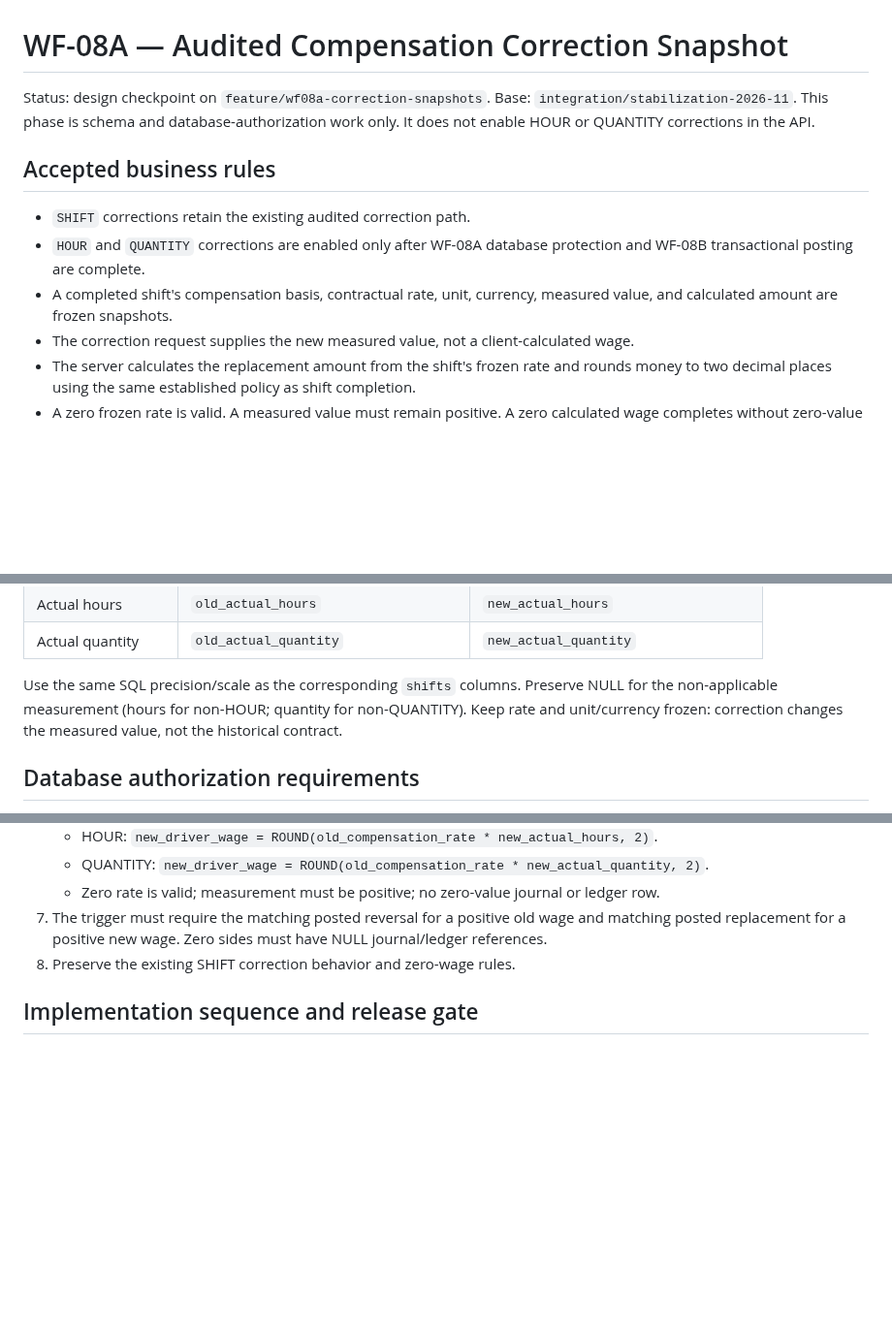
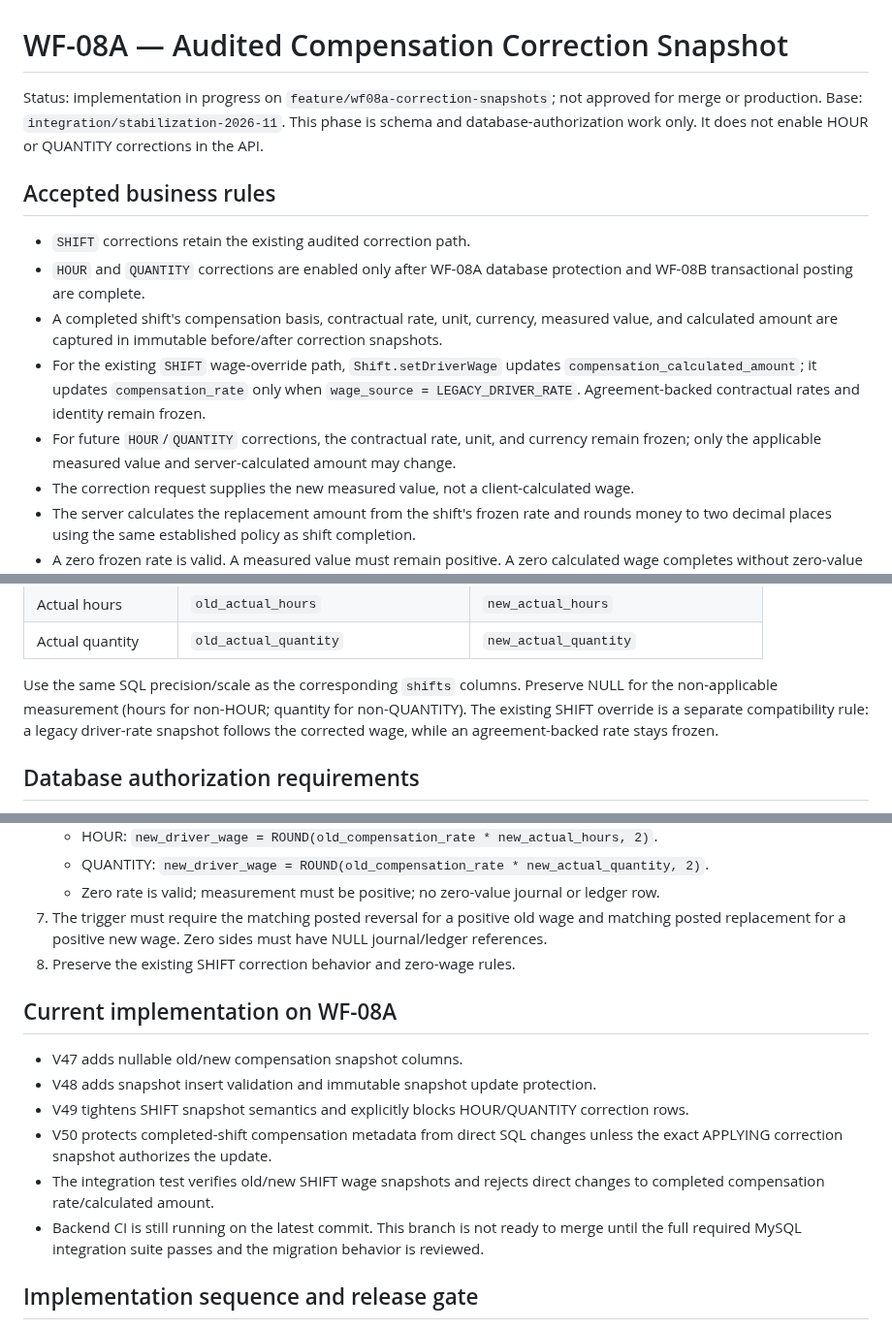
Before and after one commit to MohammedAli01020/contractor-manager, a Markdown page: docs/phases/PHASE-WF-08A-CORRECTION-SNAPSHOT.md, 3 parts joined by grey strips. Shown at 97% size. GitHub-like rendering; blank space fills up the shorter version.

Commit message:
docs(wf08a): clarify snapshot semantics and release gate

```diff
--- a/docs/phases/PHASE-WF-08A-CORRECTION-SNAPSHOT.md
+++ b/docs/phases/PHASE-WF-08A-CORRECTION-SNAPSHOT.md
@@ -1,6 +1,6 @@
 # WF-08A — Audited Compensation Correction Snapshot
 
-Status: design checkpoint on `feature/wf08a-correction-snapshots`.
+Status: implementation in progress on `feature/wf08a-correction-snapshots`; not approved for merge or production.
 Base: `integration/stabilization-2026-11`.
 This phase is schema and database-authorization work only. It does not enable HOUR or QUANTITY corrections in the API.
 
@@ -8,7 +8,9 @@ This phase is schema and database-authorization work only. It does not enable HO
 
 - `SHIFT` corrections retain the existing audited correction path.
 - `HOUR` and `QUANTITY` corrections are enabled only after WF-08A database protection and WF-08B transactional posting are complete.
-- A completed shift's compensation basis, contractual rate, unit, currency, measured value, and calculated amount are frozen snapshots.
+- A completed shift's compensation basis, contractual rate, unit, currency, measured value, and calculated amount are captured in immutable before/after correction snapshots.
+- For the existing `SHIFT` wage-override path, `Shift.setDriverWage` updates `compensation_calculated_amount`; it updates `compensation_rate` only when `wage_source = LEGACY_DRIVER_RATE`. Agreement-backed contractual rates and identity remain frozen.
+- For future `HOUR`/`QUANTITY` corrections, the contractual rate, unit, and currency remain frozen; only the applicable measured value and server-calculated amount may change.
 - The correction request supplies the new measured value, not a client-calculated wage.
 - The server calculates the replacement amount from the shift's frozen rate and rounds money to two decimal places using the same established policy as shift completion.
 - A zero frozen rate is valid. A measured value must remain positive. A zero calculated wage completes without zero-value journal or worker-ledger entries.
@@ -39,7 +41,7 @@ Add nullable old/new pairs to `shift_corrections` for backwards compatibility wi
 | Actual hours | `old_actual_hours` | `new_actual_hours` |
 | Actual quantity | `old_actual_quantity` | `new_actual_quantity` |
 
-Use the same SQL precision/scale as the corresponding `shifts` columns. Preserve NULL for the non-applicable measurement (hours for non-HOUR; quantity for non-QUANTITY). Keep rate and unit/currency frozen: correction changes the measured value, not the historical contract.
+Use the same SQL precision/scale as the corresponding `shifts` columns. Preserve NULL for the non-applicable measurement (hours for non-HOUR; quantity for non-QUANTITY). The existing SHIFT override is a separate compatibility rule: a legacy driver-rate snapshot follows the corrected wage, while an agreement-backed rate stays frozen.
 
 ## Database authorization requirements
 
@@ -61,6 +63,15 @@ Use the same SQL precision/scale as the corresponding `shifts` columns. Preserve
 7. The trigger must require the matching posted reversal for a positive old wage and matching posted replacement for a positive new wage. Zero sides must have NULL journal/ledger references.
 8. Preserve the existing SHIFT correction behavior and zero-wage rules.
 
+## Current implementation on WF-08A
+
+- V47 adds nullable old/new compensation snapshot columns.
+- V48 adds snapshot insert validation and immutable snapshot update protection.
+- V49 tightens SHIFT snapshot semantics and explicitly blocks HOUR/QUANTITY correction rows.
+- V50 protects completed-shift compensation metadata from direct SQL changes unless the exact APPLYING correction snapshot authorizes the update.
+- The integration test verifies old/new SHIFT wage snapshots and rejects direct changes to completed compensation rate/calculated amount.
+- Backend CI is still running on the latest commit. This branch is not ready to merge until the full required MySQL integration suite passes and the migration behavior is reviewed.
+
 ## Implementation sequence and release gate
 
 - First add the snapshot columns and map them in `ShiftCorrection`.
```
